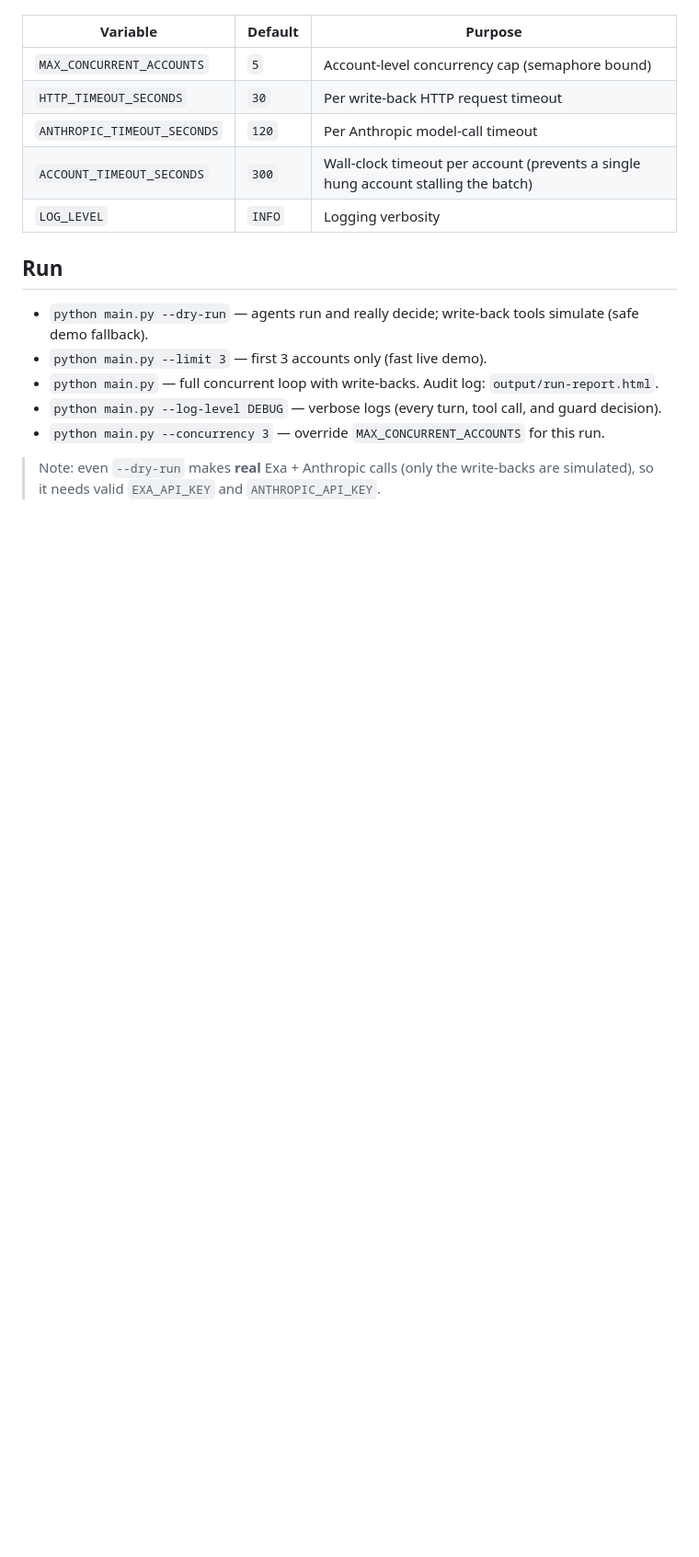
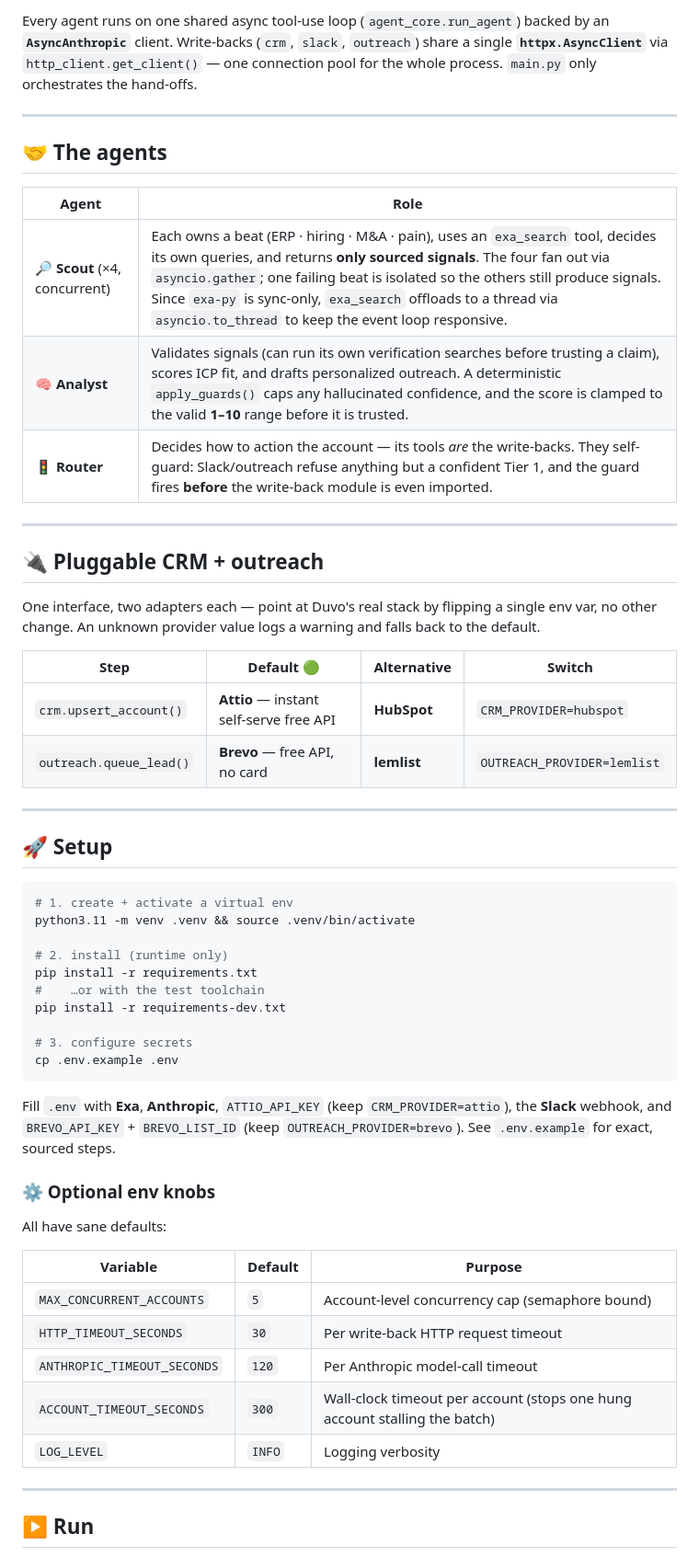
Before and after one commit to JakubKub13/GTM_agentic_mvp, a Markdown page: duvo-signal-loop/README.md, the part around one of its changes. Shown at 92% size. Rendered like a GitHub page; blank space fills up the shorter version.

````diff
--- a/duvo-signal-loop/README.md
+++ b/duvo-signal-loop/README.md
@@ -42,19 +48,58 @@ Optional env knobs (all have sane defaults):
+Every agent runs on one shared async tool-use loop (`agent_core.run_agent`) backed by an **`AsyncAnthropic`** client. Write-backs (`crm`, `slack`, `outreach`) share a single **`httpx.AsyncClient`** via `http_client.get_client()` — one connection pool for the whole process. `main.py` only orchestrates the hand-offs.
+
+---
+
+## 🤝 The agents
+
+| Agent | Role |
+|---|---|
+| 🔎 **Scout** (×4, concurrent) | Each owns a beat (ERP · hiring · M&A · pain), uses an `exa_search` tool, decides its own queries, and returns **only sourced signals**. The four fan out via `asyncio.gather`; one failing beat is isolated so the others still produce signals. Since `exa-py` is sync-only, `exa_search` offloads to a thread via `asyncio.to_thread` to keep the event loop responsive. |
+| 🧠 **Analyst** | Validates signals (can run its own verification searches before trusting a claim), scores ICP fit, and drafts personalized outreach. A deterministic `apply_guards()` caps any hallucinated confidence, and the score is clamped to the valid **1–10** range before it is trusted. |
+| 🚦 **Router** | Decides how to action the account — its tools *are* the write-backs. They self-guard: Slack/outreach refuse anything but a confident Tier 1, and the guard fires **before** the write-back module is even imported. |
+
+---
+
+## 🔌 Pluggable CRM + outreach
+
+One interface, two adapters each — point at Duvo's real stack by flipping a single env var, no other change. An unknown provider value logs a warning and falls back to the default.
+
+| Step | Default 🟢 | Alternative | Switch |
+|---|---|---|---|
+| `crm.upsert_account()` | **Attio** — instant self-serve free API | **HubSpot** | `CRM_PROVIDER=hubspot` |
+| `outreach.queue_lead()` | **Brevo** — free API, no card | **lemlist** | `OUTREACH_PROVIDER=lemlist` |
+
+---
+
+## 🚀 Setup
+
+```bash
+# 1. create + activate a virtual env
+python3.11 -m venv .venv && source .venv/bin/activate
+
+# 2. install (runtime only)
+pip install -r requirements.txt
+#    …or with the test toolchain
+pip install -r requirements-dev.txt
+
+# 3. configure secrets
+cp .env.example .env
+```
+
+Fill `.env` with **Exa**, **Anthropic**, `ATTIO_API_KEY` (keep `CRM_PROVIDER=attio`), the **Slack** webhook, and `BREVO_API_KEY` + `BREVO_LIST_ID` (keep `OUTREACH_PROVIDER=brevo`). See `.env.example` for exact, sourced steps.
+
+### ⚙️ Optional env knobs
+
+All have sane defaults:
 
 | Variable | Default | Purpose |
 |---|---|---|
 | `MAX_CONCURRENT_ACCOUNTS` | `5` | Account-level concurrency cap (semaphore bound) |
 | `HTTP_TIMEOUT_SECONDS` | `30` | Per write-back HTTP request timeout |
 | `ANTHROPIC_TIMEOUT_SECONDS` | `120` | Per Anthropic model-call timeout |
-| `ACCOUNT_TIMEOUT_SECONDS` | `300` | Wall-clock timeout per account (prevents a single hung account stalling the batch) |
+| `ACCOUNT_TIMEOUT_SECONDS` | `300` | Wall-clock timeout per account (stops one hung account stalling the batch) |
 | `LOG_LEVEL` | `INFO` | Logging verbosity |
 
-## Run
-- `python main.py --dry-run` — agents run and really decide; write-back tools simulate (safe demo fallback).
-- `python main.py --limit 3` — first 3 accounts only (fast live demo).
-- `python main.py` — full concurrent loop with write-backs. Audit log: `output/run-report.html`.
-- `python main.py --log-level DEBUG` — verbose logs (every turn, tool call, and guard decision).
-- `python main.py --concurrency 3` — override `MAX_CONCURRENT_ACCOUNTS` for this run.
+---
 
-> Note: even `--dry-run` makes **real** Exa + Anthropic calls (only the write-backs are simulated),
-> so it needs valid `EXA_API_KEY` and `ANTHROPIC_API_KEY`.
+## ▶️ Run
 
````
Also changed, not shown: other parts of duvo-signal-loop/README.md (+122 -95 lines).
